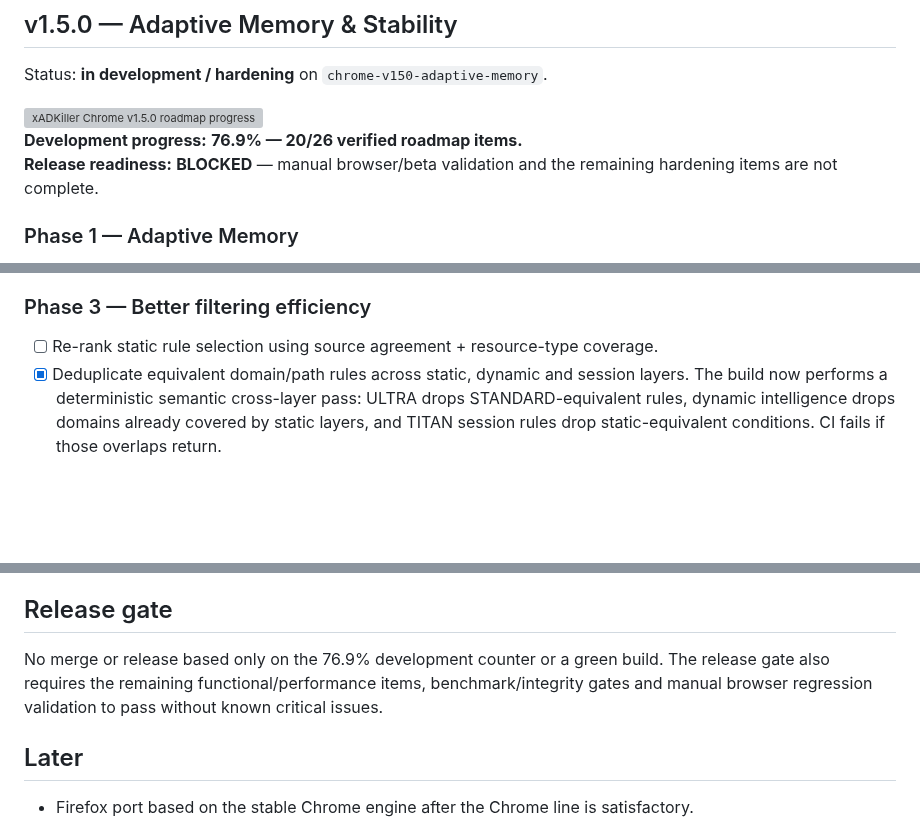
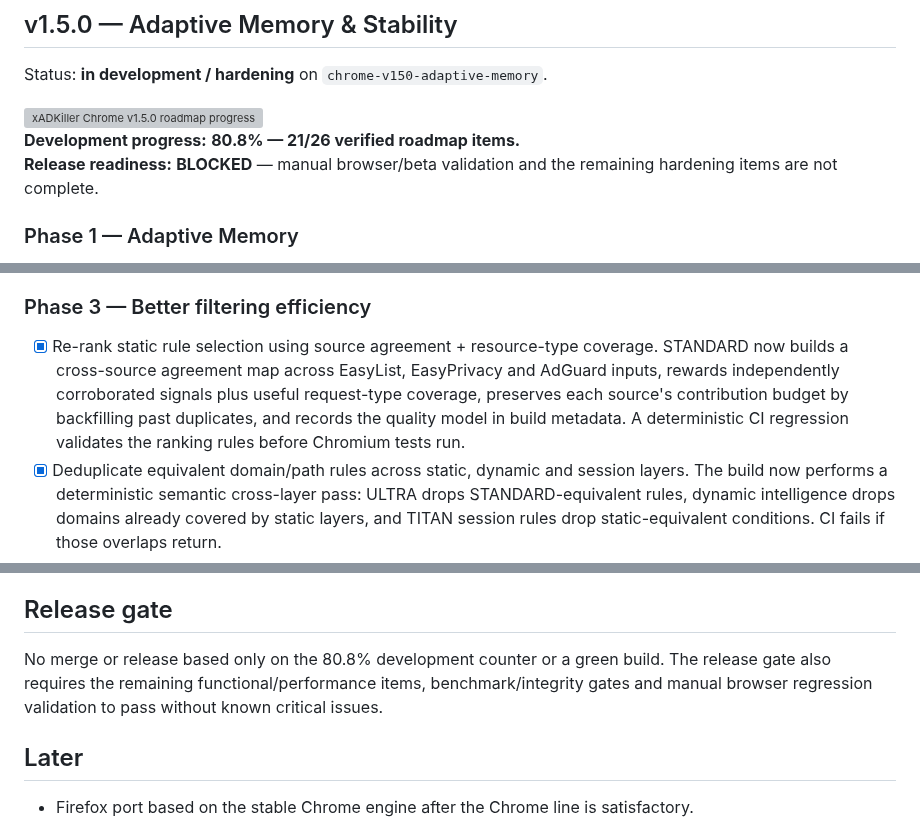
Before and after one commit to Swir/xADKiller, a Markdown page: browser-extension/ROADMAP_CHROME.md, 3 parts joined by grey strips. Drawn GitHub-style; blank space fills up the shorter version; grey boxes are pictures that could not be loaded.

Commit message:
Mark Chrome source-quality ranking verified

```diff
--- a/browser-extension/ROADMAP_CHROME.md
+++ b/browser-extension/ROADMAP_CHROME.md
@@ -11,7 +11,7 @@ Status: **in development / hardening** on `chrome-v150-adaptive-memory`.
 
 <img width="100%" src="../assets/readme/chrome/progress-mini.svg" alt="xADKiller Chrome v1.5.0 roadmap progress" />
 
-**Development progress:** **76.9% — 20/26 verified roadmap items.**
+**Development progress:** **80.8% — 21/26 verified roadmap items.**
 **Release readiness:** **BLOCKED** — manual browser/beta validation and the remaining hardening items are not complete.
 
 ### Phase 1 — Adaptive Memory
@@ -35,7 +35,7 @@ Status: **in development / hardening** on `chrome-v150-adaptive-memory`.
 
 ### Phase 3 — Better filtering efficiency
 
-- [ ] Re-rank static rule selection using source agreement + resource-type coverage.
+- [x] Re-rank static rule selection using source agreement + resource-type coverage. STANDARD now builds a cross-source agreement map across EasyList, EasyPrivacy and AdGuard inputs, rewards independently corroborated signals plus useful request-type coverage, preserves each source's contribution budget by backfilling past duplicates, and records the quality model in build metadata. A deterministic CI regression validates the ranking rules before Chromium tests run.
 - [x] Deduplicate equivalent domain/path rules across static, dynamic and session layers. The build now performs a deterministic semantic cross-layer pass: ULTRA drops STANDARD-equivalent rules, dynamic intelligence drops domains already covered by static layers, and TITAN session rules drop static-equivalent conditions. CI fails if those overlaps return.
 - [x] Add a rule-budget dashboard for STANDARD/ULTRA/TITAN Boost.
 - [x] Measure startup cost, memory use and DOM scan time in CI as a reproducible performance budget.
@@ -57,7 +57,7 @@ Status: **in development / hardening** on `chrome-v150-adaptive-memory`.
 
 ## Release gate
 
-No merge or release based only on the 76.9% development counter or a green build. The release gate also requires the remaining functional/performance items, benchmark/integrity gates and manual browser regression validation to pass without known critical issues.
+No merge or release based only on the 80.8% development counter or a green build. The release gate also requires the remaining functional/performance items, benchmark/integrity gates and manual browser regression validation to pass without known critical issues.
 
 ## Later
 
```
